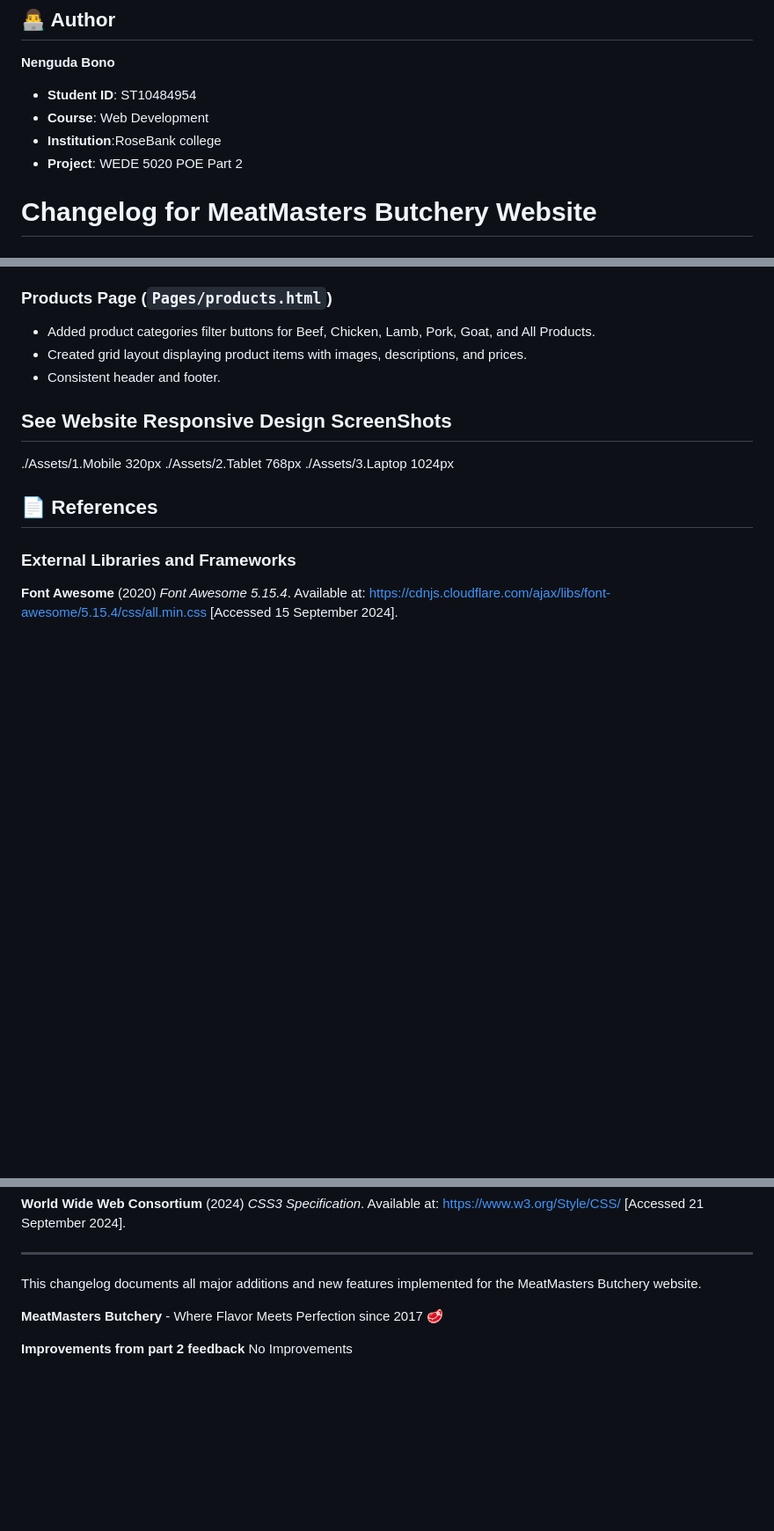
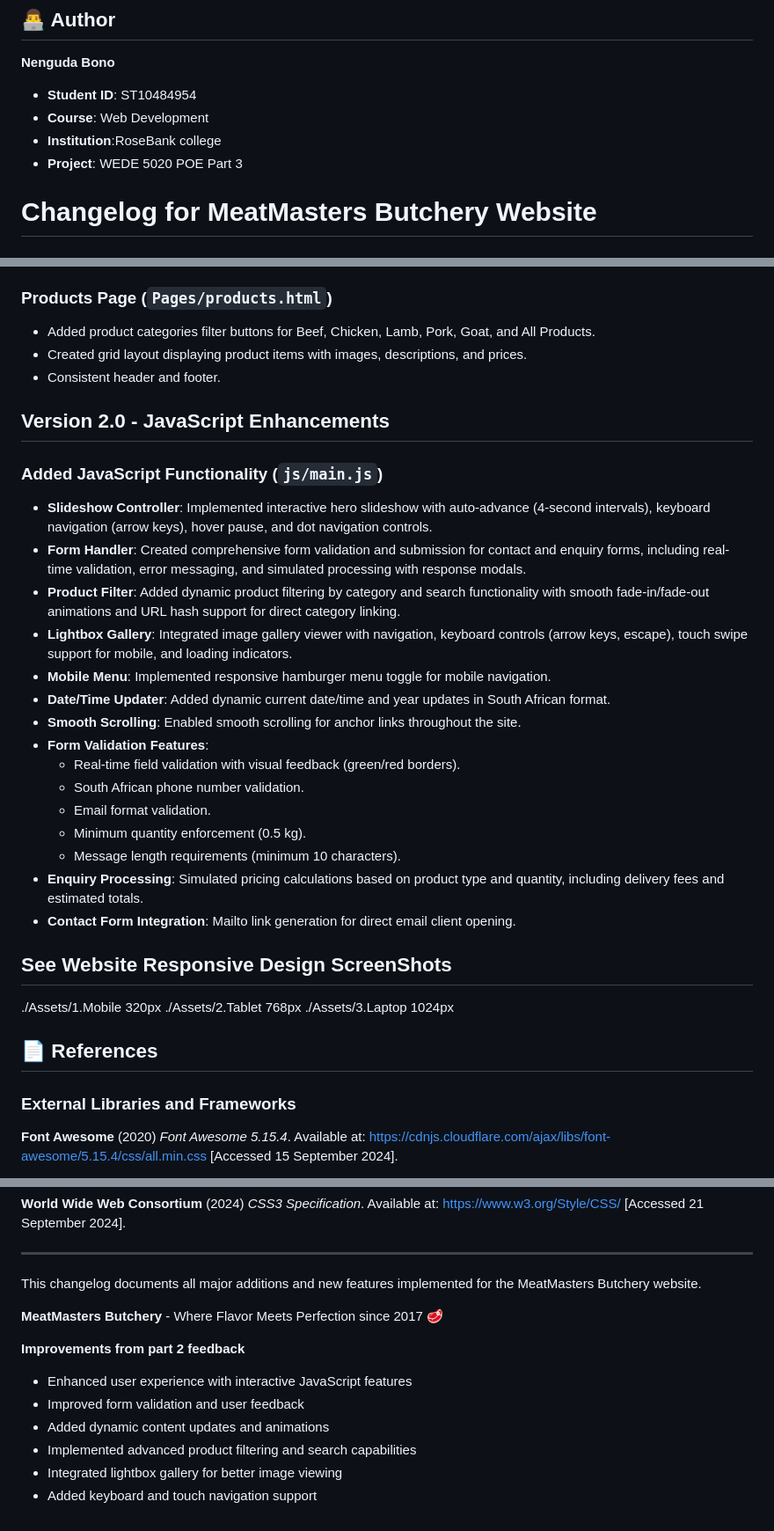
Before and after one commit to bono-dev-code/WEBSITE-DEV-PART-3, a Markdown page: miscellaneous/Changelog.md, 3 parts joined by grey strips. Shown at 88% size. Drawn GitHub-style; blank space fills up the shorter version.

```diff
--- a/miscellaneous/Changelog.md
+++ b/miscellaneous/Changelog.md
@@ -6,7 +6,7 @@
 - **Student ID**: ST10484954
 - **Course**: Web Development
 - **Institution**:RoseBank college
-- **Project**: WEDE 5020 POE Part 2
+- **Project**: WEDE 5020 POE Part 3
 
 
 # Changelog for MeatMasters Butchery Website
@@ -56,6 +56,25 @@
 - Created grid layout displaying product items with images, descriptions, and prices.
 - Consistent header and footer.
 
+## Version 2.0 - JavaScript Enhancements
+
+### Added JavaScript Functionality (`js/main.js`)
+- **Slideshow Controller**: Implemented interactive hero slideshow with auto-advance (4-second intervals), keyboard navigation (arrow keys), hover pause, and dot navigation controls.
+- **Form Handler**: Created comprehensive form validation and submission for contact and enquiry forms, including real-time validation, error messaging, and simulated processing with response modals.
+- **Product Filter**: Added dynamic product filtering by category and search functionality with smooth fade-in/fade-out animations and URL hash support for direct category linking.
+- **Lightbox Gallery**: Integrated image gallery viewer with navigation, keyboard controls (arrow keys, escape), touch swipe support for mobile, and loading indicators.
+- **Mobile Menu**: Implemented responsive hamburger menu toggle for mobile navigation.
+- **Date/Time Updater**: Added dynamic current date/time and year updates in South African format.
+- **Smooth Scrolling**: Enabled smooth scrolling for anchor links throughout the site.
+- **Form Validation Features**:
+  - Real-time field validation with visual feedback (green/red borders).
+  - South African phone number validation.
+  - Email format validation.
+  - Minimum quantity enforcement (0.5 kg).
+  - Message length requirements (minimum 10 characters).
+- **Enquiry Processing**: Simulated pricing calculations based on product type and quantity, including delivery fees and estimated totals.
+- **Contact Form Integration**: Mailto link generation for direct email client opening.
+
 ## See Website Responsive Design ScreenShots
 ./Assets/1.Mobile 320px
 ./Assets/2.Tablet 768px
@@ -94,4 +113,9 @@ This changelog documents all major additions and new features implemented for th
 
 
 **Improvements from part 2 feedback**
-No Improvements
+- Enhanced user experience with interactive JavaScript features
+- Improved form validation and user feedback
+- Added dynamic content updates and animations
+- Implemented advanced product filtering and search capabilities
+- Integrated lightbox gallery for better image viewing
+- Added keyboard and touch navigation support
```
